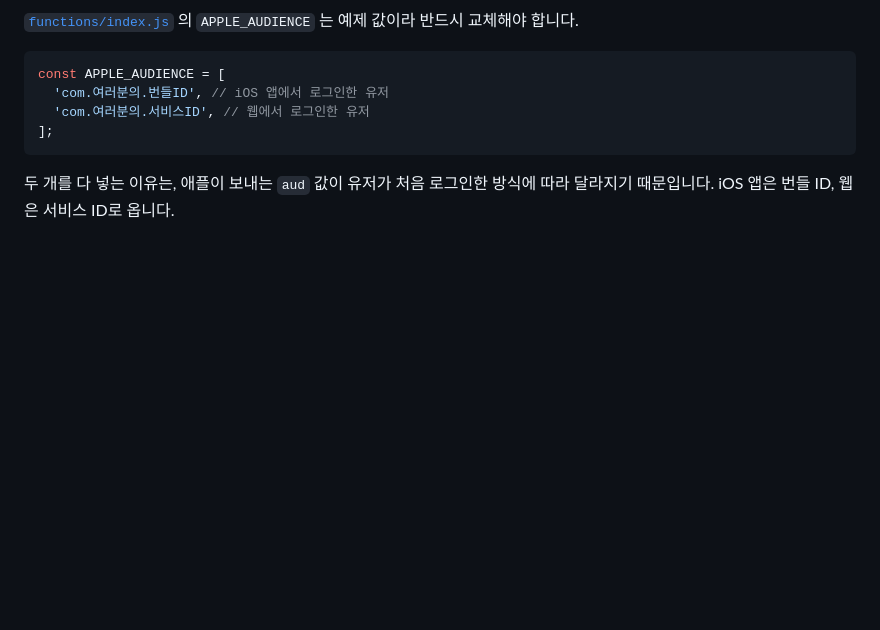
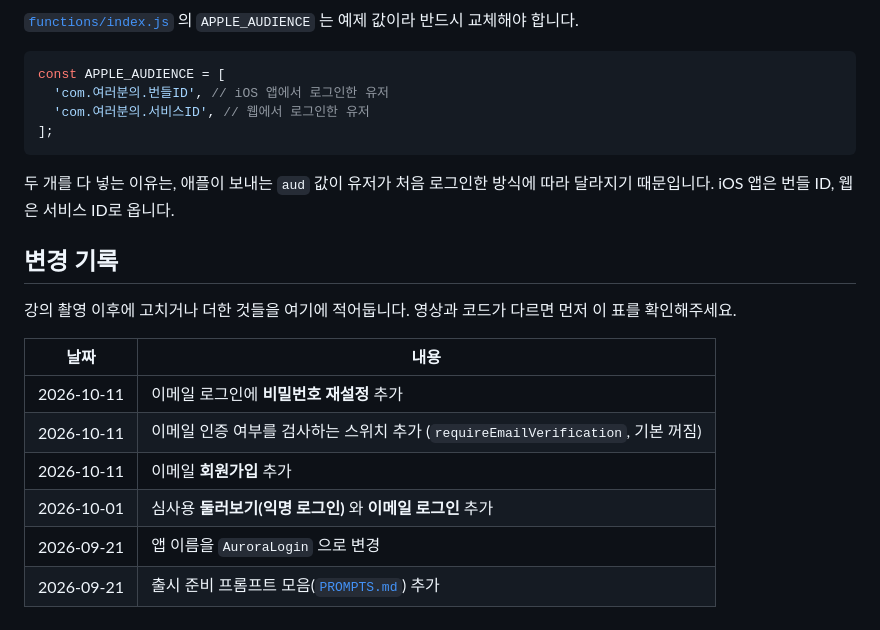
Before and after one commit to ExplainingDeveloper/authentication-app, a Markdown page: README.md, the part around the change. GitHub-like rendering; blank space fills up the shorter version.

Commit message:
README: 변경 기록 표 추가
촬영 이후에 코드가 바뀌면 수강생이 영상과 다른 걸 보게 된다.
무엇이 언제 바뀌었는지 한곳에서 확인할 수 있게 표를 둔다.

지금까지의 변경을 채워두고, 다음 줄을 어떻게 적을지
주석으로 남겨뒀다.

Co-Authored-By: Claude Opus 5 <noreply@anthropic.com>

```diff
--- a/README.md
+++ b/README.md
@@ -489,3 +489,26 @@ const APPLE_AUDIENCE = [
 
 두 개를 다 넣는 이유는, 애플이 보내는 `aud` 값이 유저가 처음 로그인한 방식에 따라
 달라지기 때문입니다. iOS 앱은 번들 ID, 웹은 서비스 ID로 옵니다.
+
+## 변경 기록
+
+강의 촬영 이후에 고치거나 더한 것들을 여기에 적어둡니다.
+영상과 코드가 다르면 먼저 이 표를 확인해주세요.
+
+| 날짜 | 내용 |
+| --- | --- |
+| 2026-10-11 | 이메일 로그인에 **비밀번호 재설정** 추가 |
+| 2026-10-11 | 이메일 인증 여부를 검사하는 스위치 추가 (`requireEmailVerification`, 기본 꺼짐) |
+| 2026-10-11 | 이메일 **회원가입** 추가 |
+| 2026-10-01 | 심사용 **둘러보기(익명 로그인)** 와 **이메일 로그인** 추가 |
+| 2026-09-21 | 앱 이름을 `AuroraLogin` 으로 변경 |
+| 2026-09-21 | 출시 준비 프롬프트 모음([`PROMPTS.md`](PROMPTS.md)) 추가 |
+
+<!--
+새 줄은 맨 위에 추가하세요. 형식은 이렇습니다.
+
+| 2026-01-01 | 무엇을 왜 바꿨는지 한 줄 |
+
+영상에 나온 내용이 바뀐 경우라면 그 사실도 같이 적어주세요.
+예) 콘솔 화면이 바뀌어 메뉴 위치가 다릅니다 (영상: 설정 > 일반 / 현재: 프로젝트 설정)
+-->
```
